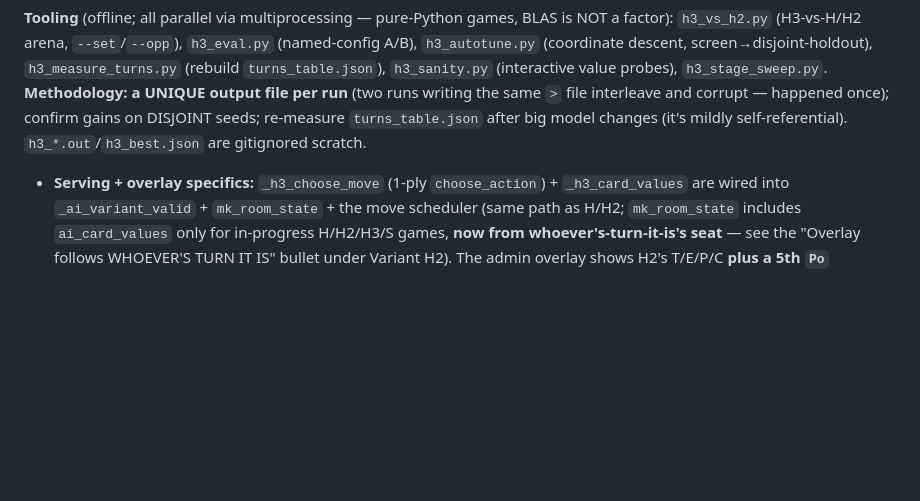
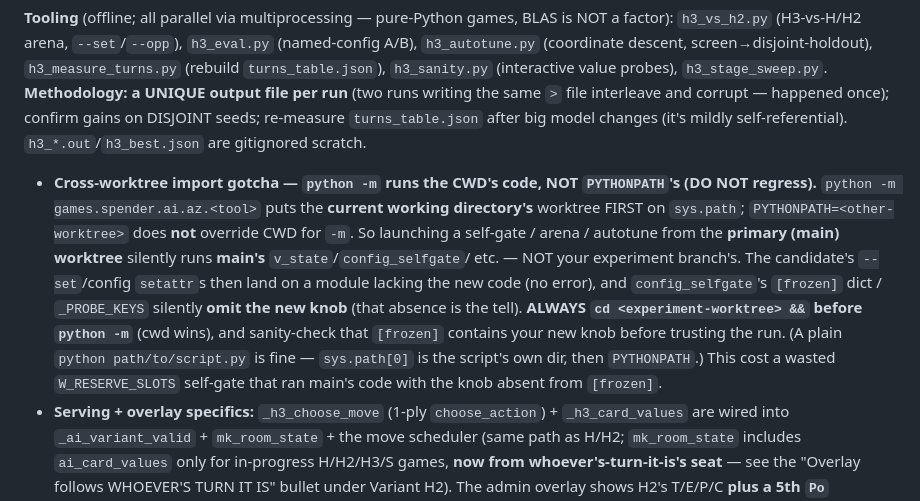
Before and after one commit to forry4/forry4.github.io, a Markdown page: CLAUDE.md, the part around the change. GitHub-like rendering; blank space fills up the shorter version.

Commit message:
docs(claude): cross-worktree gotcha — python -m runs CWD's code not PYTHONPATH's

```diff
--- a/CLAUDE.md
+++ b/CLAUDE.md
@@ -1226,6 +1226,16 @@ screen→disjoint-holdout), `h3_measure_turns.py` (rebuild `turns_table.json`),
 probes), `h3_stage_sweep.py`. **Methodology: a UNIQUE output file per run** (two runs writing the same `>` file
 interleave and corrupt — happened once); confirm gains on DISJOINT seeds; re-measure `turns_table.json` after big
 model changes (it's mildly self-referential). `h3_*.out`/`h3_best.json` are gitignored scratch.
+- **Cross-worktree import gotcha — `python -m` runs the CWD's code, NOT `PYTHONPATH`'s (DO NOT regress).**
+  `python -m games.spender.ai.az.<tool>` puts the **current working directory's** worktree FIRST on
+  `sys.path`; `PYTHONPATH=<other-worktree>` does **not** override CWD for `-m`. So launching a self-gate /
+  arena / autotune from the **primary (main) worktree** silently runs **main's** `v_state`/`config_selfgate`/
+  etc. — NOT your experiment branch's. The candidate's `--set`/config `setattr`s then land on a module
+  lacking the new code (no error), and `config_selfgate`'s `[frozen]` dict / `_PROBE_KEYS` silently **omit
+  the new knob** (that absence is the tell). **ALWAYS `cd <experiment-worktree> &&` before `python -m`** (cwd
+  wins), and sanity-check that `[frozen]` contains your new knob before trusting the run. (A plain
+  `python path/to/script.py` is fine — `sys.path[0]` is the script's own dir, then `PYTHONPATH`.) This cost a
+  wasted `W_RESERVE_SLOTS` self-gate that ran main's code with the knob absent from `[frozen]`.
 - **Serving + overlay specifics:** `_h3_choose_move` (1-ply `choose_action`) + `_h3_card_values` are wired
   into `_ai_variant_valid` + `mk_room_state` + the move scheduler (same path as H/H2; `mk_room_state`
   includes `ai_card_values` only for in-progress H/H2/H3/S games, **now from whoever's-turn-it-is's seat**
```
